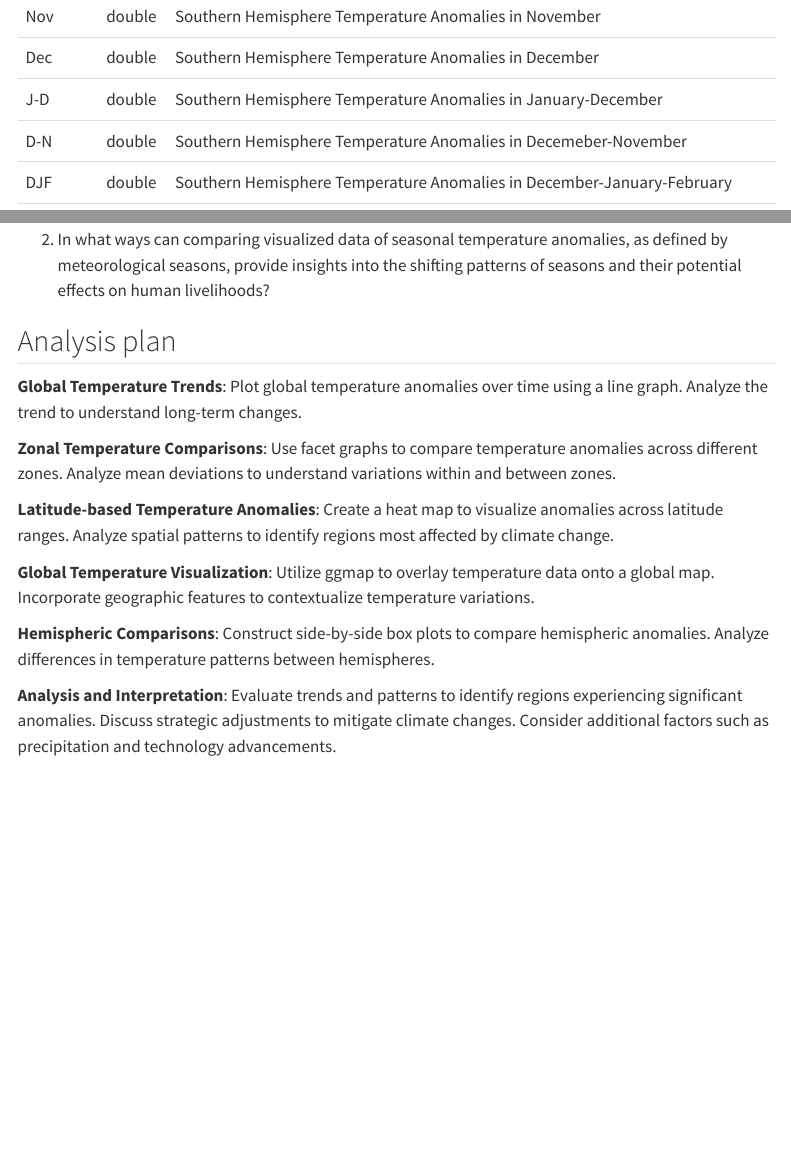
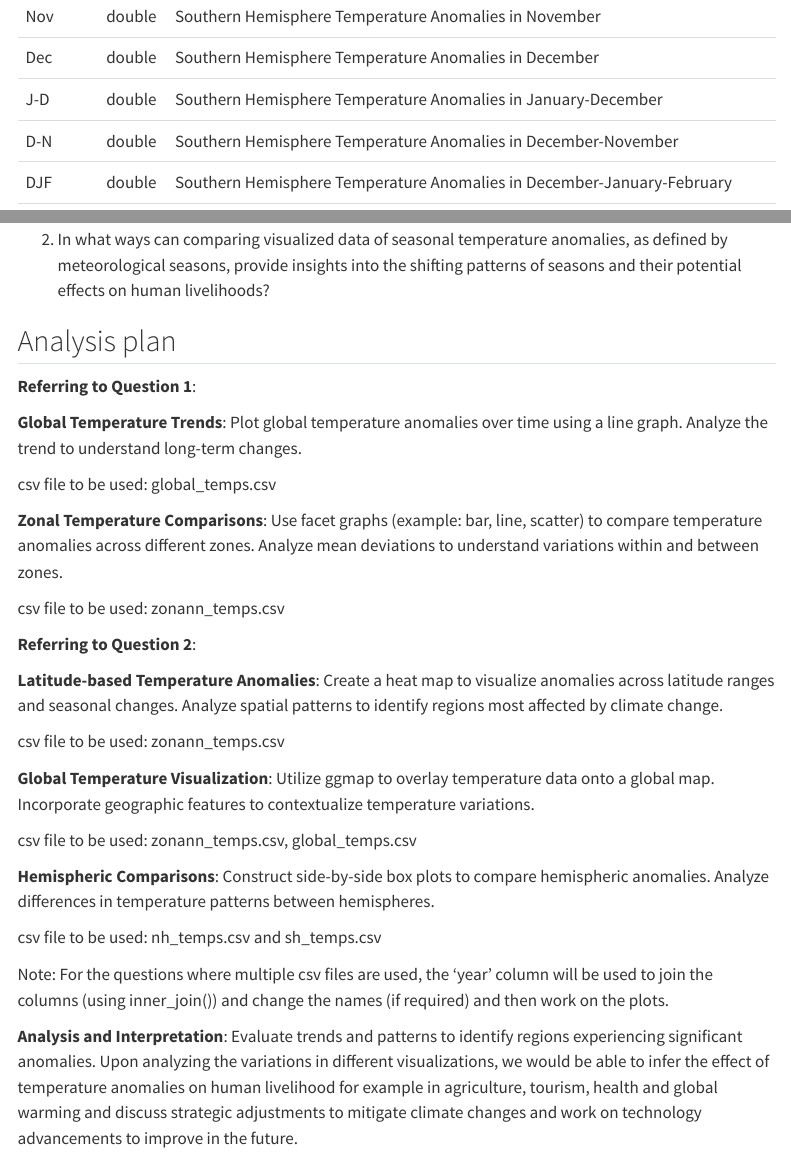
Before and after one commit to INFO-526-S24/project-01-GraphCrafters, a Quarto document (proposal.qmd): the page in a window 1100 px wide, from 3310 px down, and a second part further down, joined at a grey line. Rendered offline with R 4.5, knitr and Pandoc in place of Quarto, with nearby package versions; some code elsewhere in the file could not run offline; menus at the side of the page are left out; long lines of code are wrapped.

Commit message:
updated the proposal and changed the spelling in sh_temps.csv

```diff
--- a/data/sh_temps_desc.csv
+++ b/data/sh_temps_desc.csv
@@ -13,7 +13,7 @@ Oct,double,Southern Hemisphere Temperature Anomalies in October
 Nov,double,Southern Hemisphere Temperature Anomalies in November
 Dec,double,Southern Hemisphere Temperature Anomalies in December
 J-D,double,Southern Hemisphere Temperature Anomalies in January-December
-D-N,double,Southern Hemisphere Temperature Anomalies in Decemeber-November
+D-N,double,Southern Hemisphere Temperature Anomalies in December-November
 DJF,double,Southern Hemisphere Temperature Anomalies in December-January-February
 MAM,double,Southern Hemisphere Temperature Anomalies in March-April-May
 JJA,double,Southern Hemisphere Temperature Anomalies in June-July-August
--- a/proposal.qmd
+++ b/proposal.qmd
@@ -89,14 +89,31 @@ zonann_temps_desc |>
 
 ## Analysis plan
 
+**Referring to Question 1**:
+
 **Global Temperature Trends**: Plot global temperature anomalies over time using a line graph. Analyze the trend to understand long-term changes.
 
-**Zonal Temperature Comparisons**: Use facet graphs to compare temperature anomalies across different zones. Analyze mean deviations to understand variations within and between zones.
+csv file to be used: global_temps.csv
 
-**Latitude-based Temperature Anomalies**: Create a heat map to visualize anomalies across latitude ranges. Analyze spatial patterns to identify regions most affected by climate change.
+**Zonal Temperature Comparisons**: Use facet graphs (example: bar, line, scatter) to compare temperature anomalies across different zones. Analyze mean deviations to understand variations within and between zones.
+
+csv file to be used: zonann_temps.csv
+
+**Referring to Question 2**:
+
+**Latitude-based Temperature Anomalies**: Create a heat map to visualize anomalies across latitude ranges and seasonal changes. Analyze spatial patterns to identify regions most affected by climate change.
+
+csv file to be used: zonann_temps.csv
 
 **Global Temperature Visualization**: Utilize ggmap to overlay temperature data onto a global map. Incorporate geographic features to contextualize temperature variations.
 
+csv file to be used: zonann_temps.csv, global_temps.csv
+
 **Hemispheric Comparisons**: Construct side-by-side box plots to compare hemispheric anomalies. Analyze differences in temperature patterns between hemispheres.
 
-**Analysis and Interpretation**: Evaluate trends and patterns to identify regions experiencing significant anomalies. Discuss strategic adjustments to mitigate climate changes. Consider additional factors such as precipitation and technology advancements.
+csv file to be used: nh_temps.csv and sh_temps.csv
+
+Note: For the questions where multiple csv files are used, the 'year' column will be used to join the columns (using inner_join()) and change the names (if required) and then work on the plots.
+
+
+**Analysis and Interpretation**: Evaluate trends and patterns to identify regions experiencing significant anomalies. Upon analyzing the variations in different visualizations, we would be able to infer the effect of temperature anomalies on human livelihood for example in agriculture, tourism, health and global warming and discuss strategic adjustments to mitigate climate changes and work on technology advancements to improve in the future.
```
